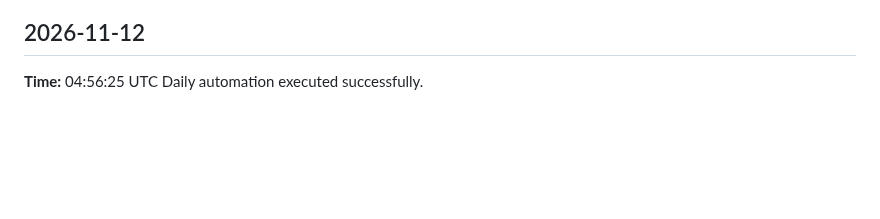
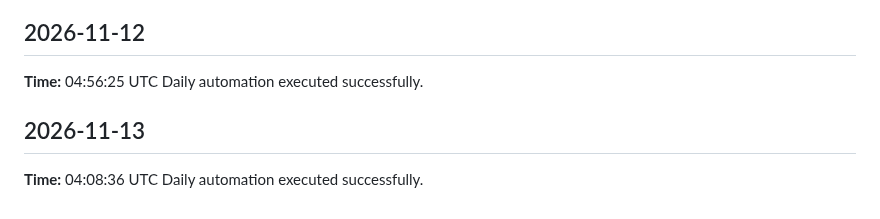
Before and after one commit to yaswanthme007/dsa-atlas, a Markdown page: logs/daily-log.md, the part around the change. Rendered like a GitHub page; blank space fills up the shorter version.

Commit message:
chore: daily update 2026-11-13

```diff
--- a/logs/daily-log.md
+++ b/logs/daily-log.md
@@ -410,3 +410,7 @@ Daily automation executed successfully.
 ## 2026-11-12
 **Time:** 04:56:25 UTC
 Daily automation executed successfully.
+
+## 2026-11-13
+**Time:** 04:08:36 UTC
+Daily automation executed successfully.
```
